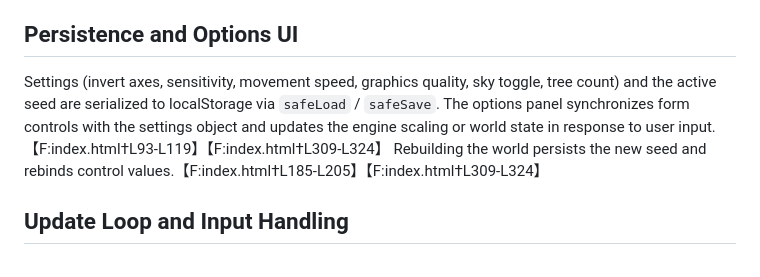
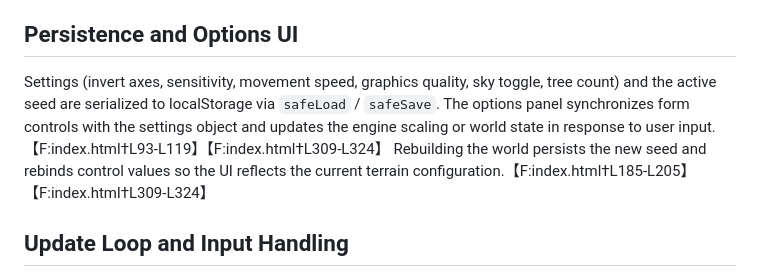
Before and after one commit to shthed/game, a Markdown page: ARCHITECTURE.md, the part around the change. Drawn GitHub-style.

Commit message:
Clarify UI persistence description

```diff
--- a/ARCHITECTURE.md
+++ b/ARCHITECTURE.md
@@ -36,7 +36,7 @@ Trees reuse hidden base meshes and place instances with per-tree transforms, all
 
 ## Persistence and Options UI
 
-Settings (invert axes, sensitivity, movement speed, graphics quality, sky toggle, tree count) and the active seed are serialized to localStorage via `safeLoad` / `safeSave`. The options panel synchronizes form controls with the settings object and updates the engine scaling or world state in response to user input.【F:index.html†L93-L119】【F:index.html†L309-L324】 Rebuilding the world persists the new seed and rebinds control values.【F:index.html†L185-L205】【F:index.html†L309-L324】
+Settings (invert axes, sensitivity, movement speed, graphics quality, sky toggle, tree count) and the active seed are serialized to localStorage via `safeLoad` / `safeSave`. The options panel synchronizes form controls with the settings object and updates the engine scaling or world state in response to user input.【F:index.html†L93-L119】【F:index.html†L309-L324】 Rebuilding the world persists the new seed and rebinds control values so the UI reflects the current terrain configuration.【F:index.html†L185-L205】【F:index.html†L309-L324】
 
 ## Update Loop and Input Handling
 
```
